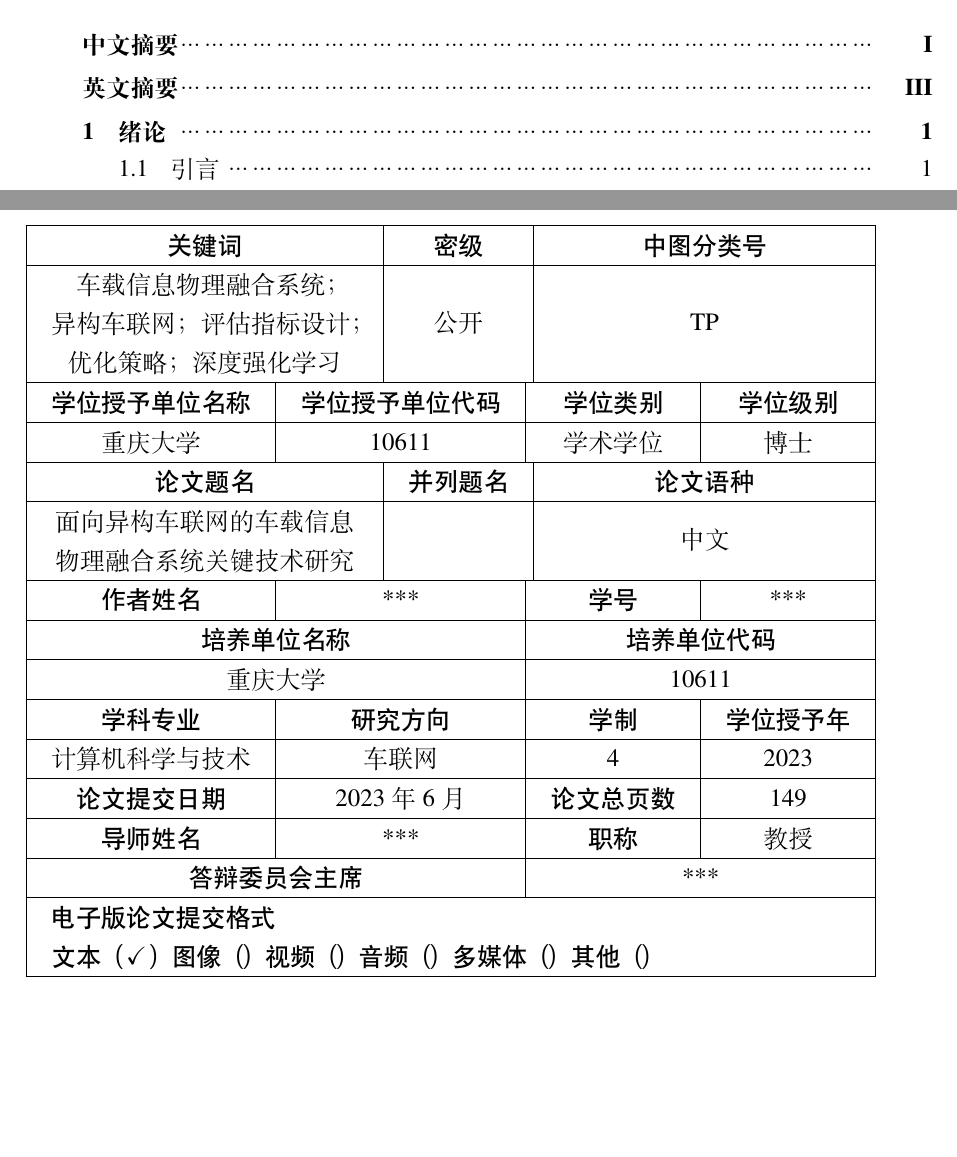
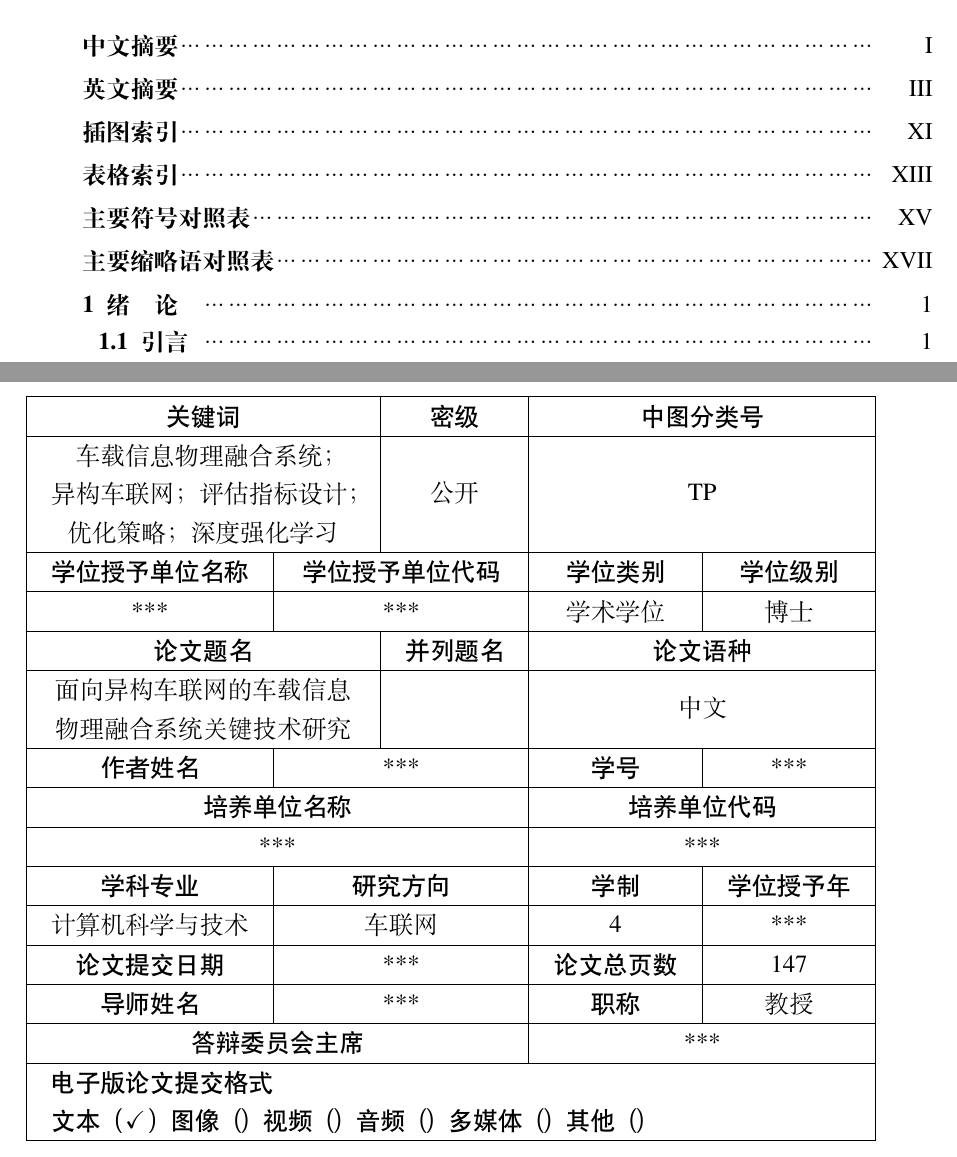
Before and after one commit to neardws/My-Doctoral-Dissertation, a LaTeX thesis (main.tex, which reads contents/appendix.tex, cquthesis.cfg): two parts of pages 11 and 170 of 171, joined at a grey line, cut so that both start at the same text, the shorter picture padded with empty space. Compiled offline with XeLaTeX.

Commit message:
Ver 1.01

```diff
--- a/contents/appendix.tex
+++ b/contents/appendix.tex
@@ -150,33 +150,23 @@
 
 \begin{table}[h]
 \resizebox{\columnwidth}{!}{%
-\begin{tabular}{|cllcclclccll|}
+\begin{tabular}{|cllcclclcl|}
 \hline
-\multicolumn{4}{|c|}{\heiti{关键词}}               & \multicolumn{4}{c|}{\heiti{密级}}           & \multicolumn{4}{c|}{\heiti{中图分类号}}           \\ \hline
-\multicolumn{4}{|c|}{\begin{tabular}[c]{@{}c@{}}车载信息物理融合系统；\\ 异构车联网；评估指标设计；\\ 优化策略；深度强化学习\end{tabular}} &
-  \multicolumn{4}{c|}{公开} &
-  \multicolumn{4}{c|}{TP} \\ \hline
-\multicolumn{3}{|c|}{\heiti{学位授予单位名称}} &
-  \multicolumn{3}{c|}{\heiti{学位授予单位代码}} &
-  \multicolumn{3}{c|}{\heiti{学位类别}} &
-  \multicolumn{3}{c|}{\heiti{学位级别}} \\ \hline
-\multicolumn{3}{|c|}{重庆大学}            & \multicolumn{3}{c|}{10611}   & \multicolumn{3}{c|}{学术学位}           & \multicolumn{3}{c|}{博士}          \\ \hline
-\multicolumn{4}{|c|}{\heiti{论文题名}}              & \multicolumn{4}{c|}{\heiti{并列题名}}         & \multicolumn{4}{c|}{\heiti{论文语种}}            \\ \hline
-\multicolumn{4}{|c|}{\begin{tabular}[c]{@{}c@{}}面向异构车联网的车载信息\\ 物理融合系统关键技术研究\end{tabular}} &
-  \multicolumn{4}{c|}{} &
-  \multicolumn{4}{c|}{中文} \\ \hline
-\multicolumn{3}{|c|}{\heiti{作者姓名}}   & \multicolumn{3}{c|}{\secretize{许新操}}     & \multicolumn{3}{c|}{\heiti{学号}}    & \multicolumn{3}{c|}{\secretize{20191401452}} \\ \hline
-\multicolumn{6}{|c|}{\heiti{培养单位名称}}                                & \multicolumn{6}{c|}{\heiti{培养单位代码}}                                   \\ \hline
-\multicolumn{6}{|c|}{重庆大学}                                           & \multicolumn{6}{c|}{10611}                                             \\ \hline
-\multicolumn{3}{|c|}{\heiti{学科专业}} &
-  \multicolumn{3}{c|}{\heiti{研究方向}} &
-  \multicolumn{3}{c|}{\heiti{学制}} &
-  \multicolumn{3}{c|}{\heiti{学位授予年}} \\ \hline
-\multicolumn{3}{|c|}{计算机科学与技术}        & \multicolumn{3}{c|}{车联网}     & \multicolumn{3}{c|}{4}              & \multicolumn{3}{c|}{2023}        \\ \hline
-\multicolumn{3}{|c|}{\heiti{论文提交日期}} & \multicolumn{3}{c|}{2023年6月} & \multicolumn{3}{c|}{\heiti{论文总页数}} & \multicolumn{3}{c|}{149}         \\ \hline
-\multicolumn{3}{|c|}{\heiti{导师姓名}}   & \multicolumn{3}{c|}{\secretize{刘凯}}      & \multicolumn{3}{c|}{\heiti{职称}}    & \multicolumn{3}{c|}{教授}          \\ \hline
-\multicolumn{6}{|c|}{\heiti{答辩委员会主席}}                               & \multicolumn{6}{c|}{\secretize{雒江涛}}                                               \\ \hline
-\multicolumn{12}{|l|}{\heiti{\begin{tabular}[c]{@{}l@{}}电子版论文提交格式\\ 文本（\checkmark） 图像（） 视频（）音频（）多媒体（）其他（）\end{tabular}}}                              \\ \hline
+\multicolumn{4}{|c|}{\heiti{关键词}}             & \multicolumn{2}{c|}{\heiti{密级}}   & \multicolumn{4}{c|}{\heiti{中图分类号}}                                    \\ \hline
+\multicolumn{4}{|c|}{\begin{tabular}[c]{@{}c@{}}车载信息物理融合系统；\\ 异构车联网；评估指标设计；\\ 优化策略；深度强化学习\end{tabular}} & \multicolumn{2}{c|}{公开} & \multicolumn{4}{c|}{TP} \\ \hline
+\multicolumn{3}{|c|}{\heiti{学位授予单位名称}} & \multicolumn{3}{c|}{\heiti{学位授予单位代码}}    & \multicolumn{2}{c|}{\heiti{学位类别}}  & \multicolumn{2}{c|}{\heiti{学位级别}}        \\ \hline
+\multicolumn{3}{|c|}{\secretize{重庆大学}}     & \multicolumn{3}{c|}{\secretize{10611}}       & \multicolumn{2}{c|}{学术学位}  & \multicolumn{2}{c|}{博士}          \\ \hline
+\multicolumn{4}{|c|}{\heiti{论文题名}}            & \multicolumn{2}{c|}{\heiti{并列题名}} & \multicolumn{4}{c|}{\heiti{论文语种}}                                     \\ \hline
+\multicolumn{4}{|c|}{\begin{tabular}[c]{@{}c@{}}面向异构车联网的车载信息\\ 物理融合系统关键技术研究\end{tabular}}               & \multicolumn{2}{c|}{}   & \multicolumn{4}{c|}{中文} \\ \hline
+\multicolumn{3}{|c|}{\heiti{作者姓名}}     & \multicolumn{3}{c|}{\secretize{许新操}}         & \multicolumn{2}{c|}{\heiti{学号}}    & \multicolumn{2}{c|}{\secretize{20191401452}} \\ \hline
+\multicolumn{6}{|c|}{\heiti{培养单位名称}}                                      & \multicolumn{4}{c|}{\heiti{培养单位代码}}                                   \\ \hline
+\multicolumn{6}{|c|}{\secretize{重庆大学}}                                        & \multicolumn{4}{c|}{\secretize{10611}}                                    \\ \hline
+\multicolumn{3}{|c|}{\heiti{学科专业}}     & \multicolumn{3}{c|}{\heiti{研究方向}}        & \multicolumn{2}{c|}{\heiti{学制}}    & \multicolumn{2}{c|}{\heiti{学位授予年}}       \\ \hline
+\multicolumn{3}{|c|}{计算机科学与技术} & \multicolumn{3}{c|}{车联网}         & \multicolumn{2}{c|}{4}     & \multicolumn{2}{c|}{\secretize{2023}}        \\ \hline
+\multicolumn{3}{|c|}{\heiti{论文提交日期}}   & \multicolumn{3}{c|}{\secretize{2023年6月}}     & \multicolumn{2}{c|}{\heiti{论文总页数}} & \multicolumn{2}{c|}{\pageref{LastPage}}         \\ \hline
+\multicolumn{3}{|c|}{\heiti{导师姓名}}     & \multicolumn{3}{c|}{\secretize{刘凯}}          & \multicolumn{2}{c|}{\heiti{职称}}    & \multicolumn{2}{c|}{教授}          \\ \hline
+\multicolumn{6}{|c|}{\heiti{答辩委员会主席}}                                     & \multicolumn{4}{c|}{\secretize{雒江涛}}                                      \\ \hline
+\multicolumn{10}{|l|}{\heiti{\begin{tabular}[c]{@{}l@{}}电子版论文提交格式\\ 文本（\checkmark） 图像（） 视频（）音频（）多媒体（）其他（）\end{tabular}}}                              \\ \hline
 \end{tabular}%
 }
 \end{table}
--- a/cquthesis.cfg
+++ b/cquthesis.cfg
@@ -25,7 +25,7 @@
 [2019/10/12 v1.40 Chongqing University Thesis Template]
 \def\cqueqshortname {式}
 \def\cqu@denotation@name {主要符号对照表}
-\def\cqu@abbreviate@name {缩略语对照表}
+\def\cqu@abbreviate@name {主要缩略语对照表}
 \def\shorttablename {表}
 \def\shorttablenameEN {Table}
 \def\shortfigurename {图}
--- a/main.tex
+++ b/main.tex
@@ -48,16 +56,26 @@
+\addcontentsline{toc}{chapter}{插图索引}
 \listoffigures
 %\listoffiguresEN
 %% 表格索引，可选
+%\renewcommand*{\listtablename}{表格索引}
+\clearpage
+\phantomsection
+\addcontentsline{toc}{chapter}{表格索引}
 \listoftables
 %\listoftablesEN
 %% 公式索引，可选
 %\listofequations
 %\listofequationsEN
 %% 符号对照表，可选
+\clearpage
+\phantomsection
+\addcontentsline{toc}{chapter}{主要符号对照表}
 \input{contents/denotation}
 %% 缩略语对照表，可选
+\clearpage
+\phantomsection
+\addcontentsline{toc}{chapter}{主要缩略语对照表}
 \input{contents/abbreviate}
-
 
 \mainmatter %%% 主体部分(绪论开始，结论为止)
 %* 子文件的多少和内容由你决定（最好以章为单位），基本原则是提速预览、脉络清晰、管理容易。
```
Also changed, not shown: contents/ack.tex (+1 -1 lines), contents/introduction.tex (+2 -2 lines), contents/resource.tex (+2 -0 lines), cquthesis.sty (+29 -0 lines), ref/refs.bib (+20 -19 lines), contents/appendix.tex (2 more changed lines), cquthesis.cfg (12 more changed lines), main.tex (8 more changed lines).
